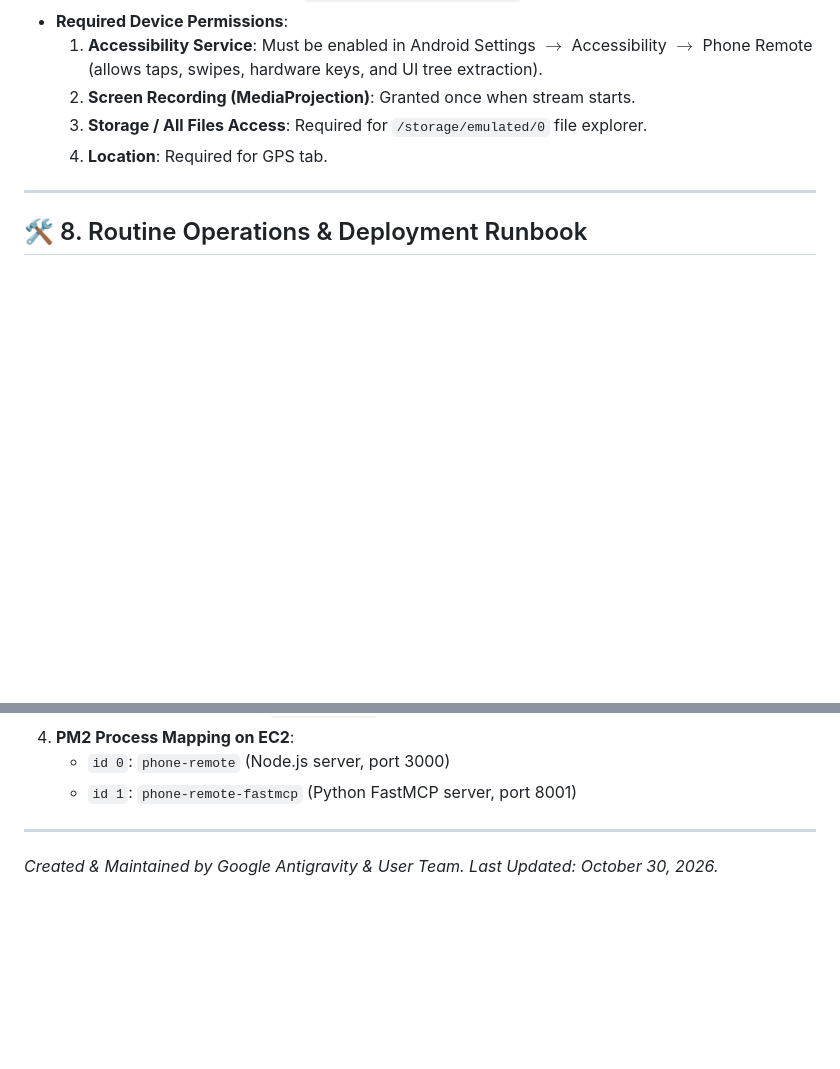
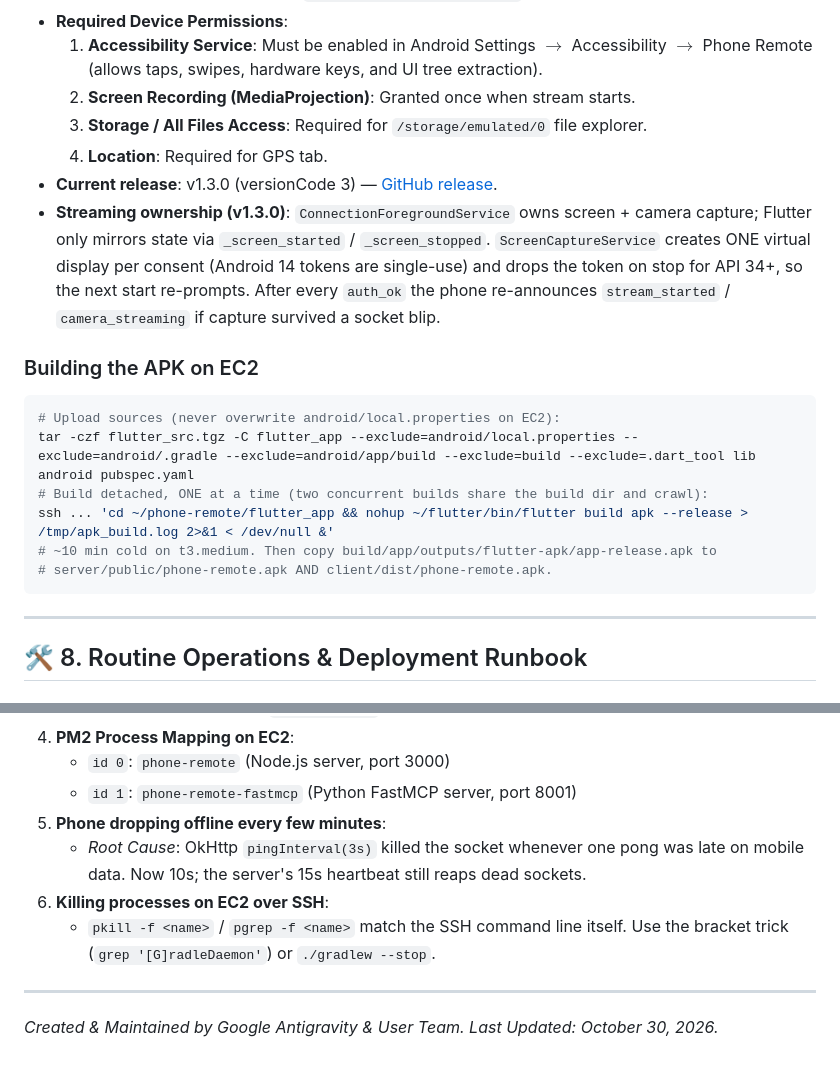
Before and after one commit to GuptaOum/phone-remote, a Markdown page: PROJECT_MEMORY.md, 2 parts joined by grey strips. Rendered like a GitHub page; blank space fills up the shorter version.

Commit message:
docs: record v1.3.0 streaming architecture and EC2 APK build runbook
Co-authored-by: Cursor <cursoragent@cursor.com>

````diff
--- a/PROJECT_MEMORY.md
+++ b/PROJECT_MEMORY.md
@@ -197,6 +197,18 @@ The FastMCP server (`server/fastmcp_server.py`) exposes 26 standardized tools:
   2. **Screen Recording (MediaProjection)**: Granted once when stream starts.
   3. **Storage / All Files Access**: Required for `/storage/emulated/0` file explorer.
   4. **Location**: Required for GPS tab.
+* **Current release**: v1.3.0 (versionCode 3) — [GitHub release](https://github.com/GuptaOum/phone-remote/releases/tag/v1.3.0).
+* **Streaming ownership (v1.3.0)**: `ConnectionForegroundService` owns screen + camera capture; Flutter only mirrors state via `_screen_started` / `_screen_stopped`. `ScreenCaptureService` creates ONE virtual display per consent (Android 14 tokens are single-use) and drops the token on stop for API 34+, so the next start re-prompts. After every `auth_ok` the phone re-announces `stream_started` / `camera_streaming` if capture survived a socket blip.
+
+### Building the APK on EC2
+```bash
+# Upload sources (never overwrite android/local.properties on EC2):
+tar -czf flutter_src.tgz -C flutter_app --exclude=android/local.properties --exclude=android/.gradle --exclude=android/app/build --exclude=build --exclude=.dart_tool lib android pubspec.yaml
+# Build detached, ONE at a time (two concurrent builds share the build dir and crawl):
+ssh ... 'cd ~/phone-remote/flutter_app && nohup ~/flutter/bin/flutter build apk --release > /tmp/apk_build.log 2>&1 < /dev/null &'
+# ~10 min cold on t3.medium. Then copy build/app/outputs/flutter-apk/app-release.apk to
+# server/public/phone-remote.apk AND client/dist/phone-remote.apk.
+```
 
 ---
 
@@ -251,6 +263,10 @@ curl -k https://3-6-239-48.sslip.io/health
 4. **PM2 Process Mapping on EC2**:
    - `id 0`: `phone-remote` (Node.js server, port 3000)
    - `id 1`: `phone-remote-fastmcp` (Python FastMCP server, port 8001)
+5. **Phone dropping offline every few minutes**:
+   - *Root Cause*: OkHttp `pingInterval(3s)` killed the socket whenever one pong was late on mobile data. Now 10s; the server's 15s heartbeat still reaps dead sockets.
+6. **Killing processes on EC2 over SSH**:
+   - `pkill -f <name>` / `pgrep -f <name>` match the SSH command line itself. Use the bracket trick (`grep '[G]radleDaemon'`) or `./gradlew --stop`.
 
 ---
 *Created & Maintained by Google Antigravity & User Team. Last Updated: October 30, 2026.*
````
